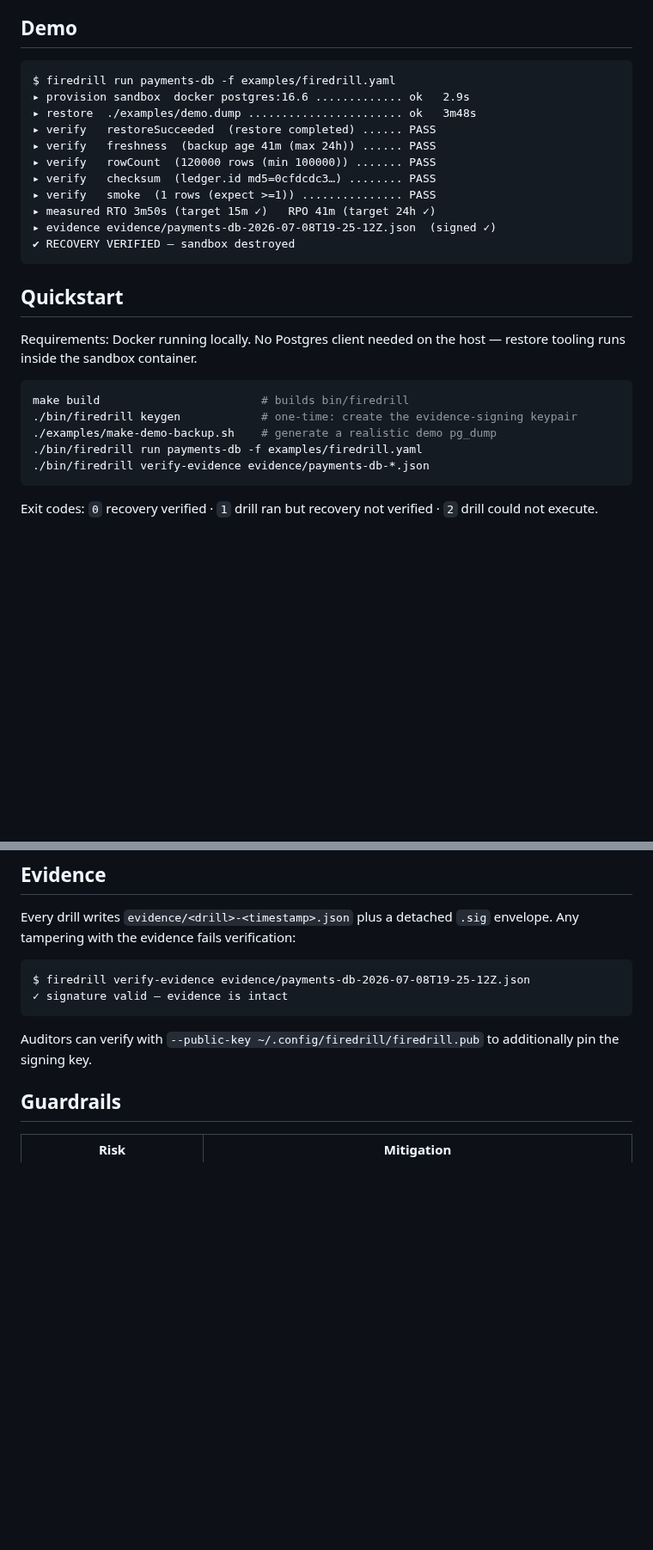
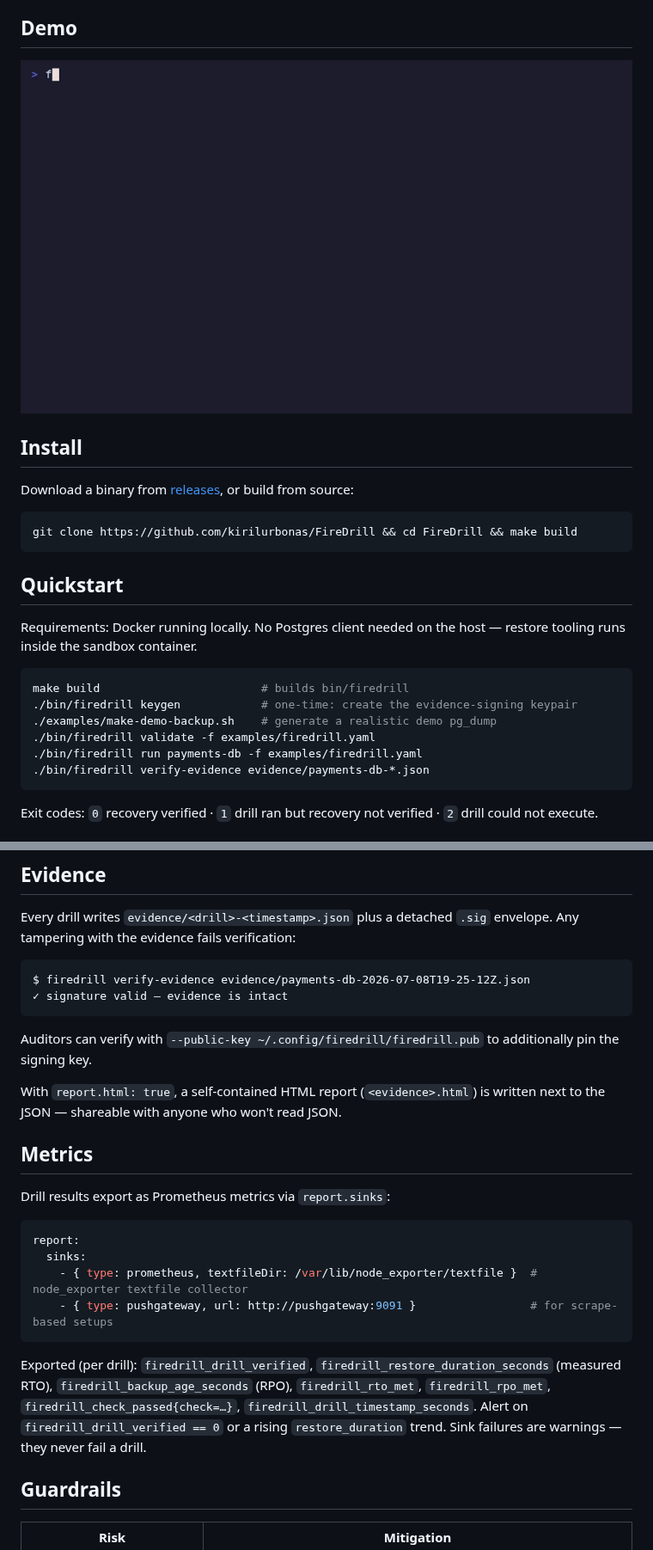
Before and after one commit to kirilurbonas/FireDrill, a Markdown page: README.md, 2 parts joined by grey strips. Shown at 86% size. GitHub-like rendering; pictures changed too: demo/demo.gif (added); blank space fills up the shorter version.

````diff
--- a/README.md
+++ b/README.md
@@ -12,18 +12,14 @@ FireDrill **does not back anything up**. It is the verification layer on top of
 
 ## Demo
 
-```
-$ firedrill run payments-db -f examples/firedrill.yaml
-▸ provision sandbox  docker postgres:16.6 ............. ok   2.9s
-▸ restore  ./examples/demo.dump ....................... ok   3m48s
-▸ verify   restoreSucceeded  (restore completed) ...... PASS
-▸ verify   freshness  (backup age 41m (max 24h)) ...... PASS
-▸ verify   rowCount  (120000 rows (min 100000)) ....... PASS
-▸ verify   checksum  (ledger.id md5=0cfdcdc3…) ........ PASS
-▸ verify   smoke  (1 rows (expect >=1)) ............... PASS
-▸ measured RTO 3m50s (target 15m ✓)   RPO 41m (target 24h ✓)
-▸ evidence evidence/payments-db-2026-07-08T19-25-12Z.json  (signed ✓)
-✔ RECOVERY VERIFIED — sandbox destroyed
+![FireDrill demo](demo/demo.gif)
+
+## Install
+
+Download a binary from [releases](https://github.com/kirilurbonas/FireDrill/releases), or build from source:
+
+```sh
+git clone https://github.com/kirilurbonas/FireDrill && cd FireDrill && make build
 ```
 
 ## Quickstart
@@ -34,6 +30,7 @@ Requirements: Docker running locally. No Postgres client needed on the host —
 make build                        # builds bin/firedrill
 ./bin/firedrill keygen            # one-time: create the evidence-signing keypair
 ./examples/make-demo-backup.sh    # generate a realistic demo pg_dump
+./bin/firedrill validate -f examples/firedrill.yaml
 ./bin/firedrill run payments-db -f examples/firedrill.yaml
 ./bin/firedrill verify-evidence evidence/payments-db-*.json
 ```
@@ -61,6 +58,21 @@ $ firedrill verify-evidence evidence/payments-db-2026-07-08T19-25-12Z.json
 ```
 
 Auditors can verify with `--public-key ~/.config/firedrill/firedrill.pub` to additionally pin the signing key.
+
+With `report.html: true`, a self-contained HTML report (`<evidence>.html`) is written next to the JSON — shareable with anyone who won't read JSON.
+
+## Metrics
+
+Drill results export as Prometheus metrics via `report.sinks`:
+
+```yaml
+report:
+  sinks:
+    - { type: prometheus, textfileDir: /var/lib/node_exporter/textfile }  # node_exporter textfile collector
+    - { type: pushgateway, url: http://pushgateway:9091 }                 # for scrape-based setups
+```
+
+Exported (per drill): `firedrill_drill_verified`, `firedrill_restore_duration_seconds` (measured RTO), `firedrill_backup_age_seconds` (RPO), `firedrill_rto_met`, `firedrill_rpo_met`, `firedrill_check_passed{check=…}`, `firedrill_drill_timestamp_seconds`. Alert on `firedrill_drill_verified == 0` or a rising `restore_duration` trend. Sink failures are warnings — they never fail a drill.
 
 ## Guardrails
 
````
Also changed, not shown: other parts of README.md (+1 -1 lines), docs/architecture.md (+1 -0 lines), 16 other files.
